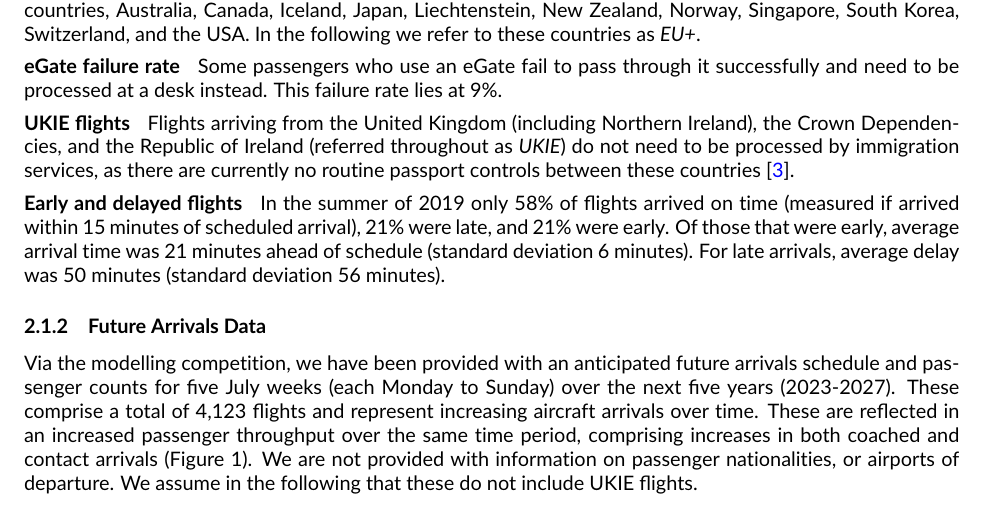
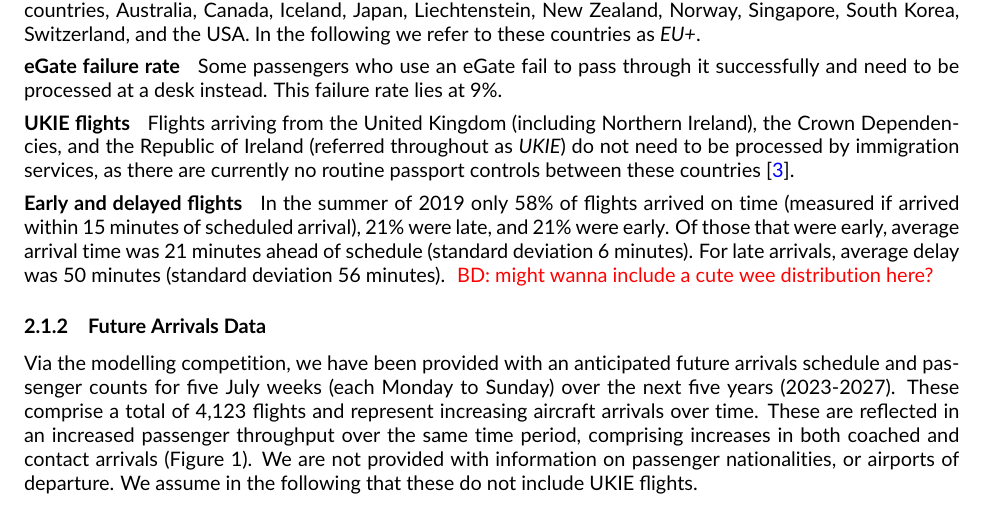
Before and after one commit to cobrbra/immigration_queue_simulation_edinburgh_airport, a LaTeX document (report/report.tex): part of page 2 of 9, cut so that both start at the same text. Compiled offline with pdfLaTeX.

Commit message:
Updates from Overleaf

```diff
--- a/report/report.tex
+++ b/report/report.tex
@@ -131,7 +131,7 @@ Some passengers who use an \gls{egate} fail to pass through it successfully and
 \paragraph{UKIE flights} Flights arriving from the United Kingdom (including Northern Ireland), the Crown Dependencies, and the Republic of Ireland (referred throughout as \textit{UKIE}) do not need to be processed by immigration services, as there are currently no routine passport controls between these countries \cite{common_travel_area}.
 
 \paragraph{Early and delayed flights}
-In the summer of 2019 only 58\% of flights arrived on time (measured if arrived within 15 minutes of scheduled arrival), 21\% were late, and 21\% were early. Of those that were early, average arrival time was 21 minutes ahead of schedule (standard deviation 6 minutes). For late arrivals, average delay was 50 minutes (standard deviation 56 minutes).
+In the summer of 2019 only 58\% of flights arrived on time (measured if arrived within 15 minutes of scheduled arrival), 21\% were late, and 21\% were early. Of those that were early, average arrival time was 21 minutes ahead of schedule (standard deviation 6 minutes). For late arrivals, average delay was 50 minutes (standard deviation 56 minutes). \bdnote{might wanna include a cute wee distribution here?}
 
 \subsubsection{Future Arrivals Data} \label{sec:future_arrivals_data}
 Via the modelling competition, we have been provided with an anticipated future arrivals schedule and passenger counts for five July weeks (each Monday to Sunday) over the next five years (2023-2027). These comprise a total of 4,123 flights and represent increasing aircraft arrivals over time. These are reflected in an increased passenger throughput over the same time period, comprising increases in both coached and contact arrivals (Figure~\ref{fig:future_passenger_burden}). We are not provided with information on passenger nationalities, or airports of departure. We assume in the following that these do not include UKIE flights.
```
